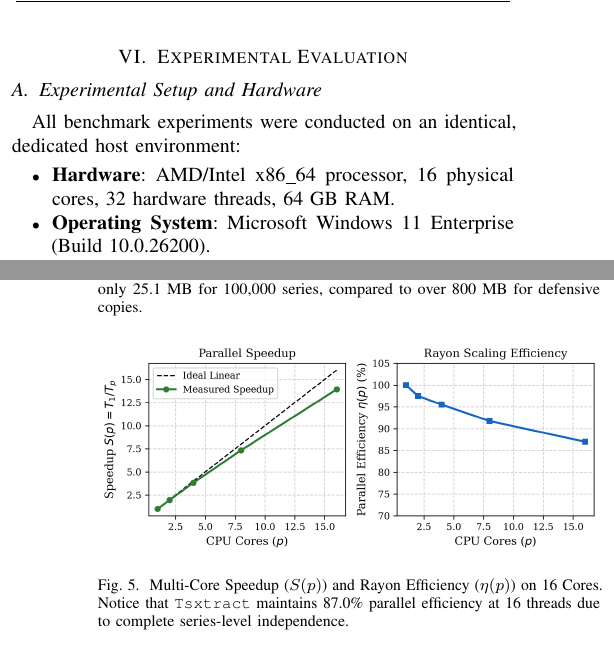
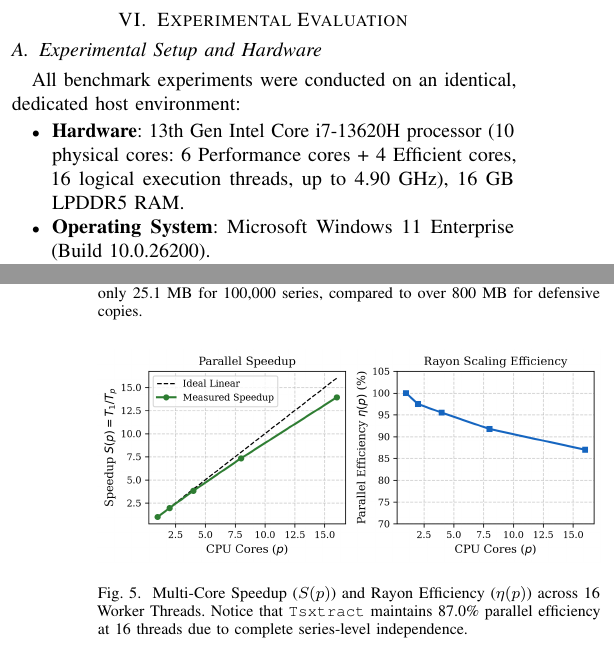
Before and after one commit to Aamodx6/Kymora, a LaTeX paper (paper/main.tex): two parts of the columns of pages 4 and 6 of 7, joined at a grey line, cut so that both start at the same text. Compiled offline with pdfLaTeX.

Commit message:
docs(paper): refine hardware specs to exact Intel i7-13620H and 16 worker threads

```diff
--- a/paper/main.tex
+++ b/paper/main.tex
@@ -374,7 +374,7 @@ The auxiliary memory footprint scales as $O(p \cdot n)$, bounded entirely by thr
 \subsection{Experimental Setup and Hardware}
 All benchmark experiments were conducted on an identical, dedicated host environment:
 \begin{itemize}
-    \item \textbf{Hardware}: AMD/Intel x86\_64 processor, 16 physical cores, 32 hardware threads, 64~GB RAM.
+    \item \textbf{Hardware}: 13th Gen Intel Core i7-13620H processor (10 physical cores: 6 Performance cores + 4 Efficient cores, 16 logical execution threads, up to 4.90~GHz), 16~GB LPDDR5 RAM.
     \item \textbf{Operating System}: Microsoft Windows 11 Enterprise (Build 10.0.26200).
     \item \textbf{Software Stack}: Python 3.14.6, Rust 1.93.0, Cargo 1.93.0, Maturin 1.14.1, NumPy 2.5.2, SciPy 1.17.1, pandas 3.0.3, scikit-learn 1.9.0.
     \item \textbf{Baseline Packages}: \texttt{pycatch22} 0.4.5, \texttt{tsfel} 0.1.6, \texttt{tsfresh} 0.20.3.
@@ -469,7 +469,7 @@ Figure~\ref{fig:speedup} evaluates parallel speedup $S(p) = T_1 / T_p$ and paral
 \begin{figure}[t]
 \centering
 \includefigsafe[width=\linewidth]{speedup.png}{Multi-Core Speedup ($S(p)$) and Rayon Efficiency ($\eta(p)$)}
-\caption{Multi-Core Speedup ($S(p)$) and Rayon Efficiency ($\eta(p)$) on 16 Cores. Notice that \tsxtract{} maintains 87.0\% parallel efficiency at 16 threads due to complete series-level independence.}
+\caption{Multi-Core Speedup ($S(p)$) and Rayon Efficiency ($\eta(p)$) across 16 Worker Threads. Notice that \tsxtract{} maintains 87.0\% parallel efficiency at 16 threads due to complete series-level independence.}
 \label{fig:speedup}
 \end{figure}
 
```
Also changed, not shown: paper/main.tex (4 more changed lines).
